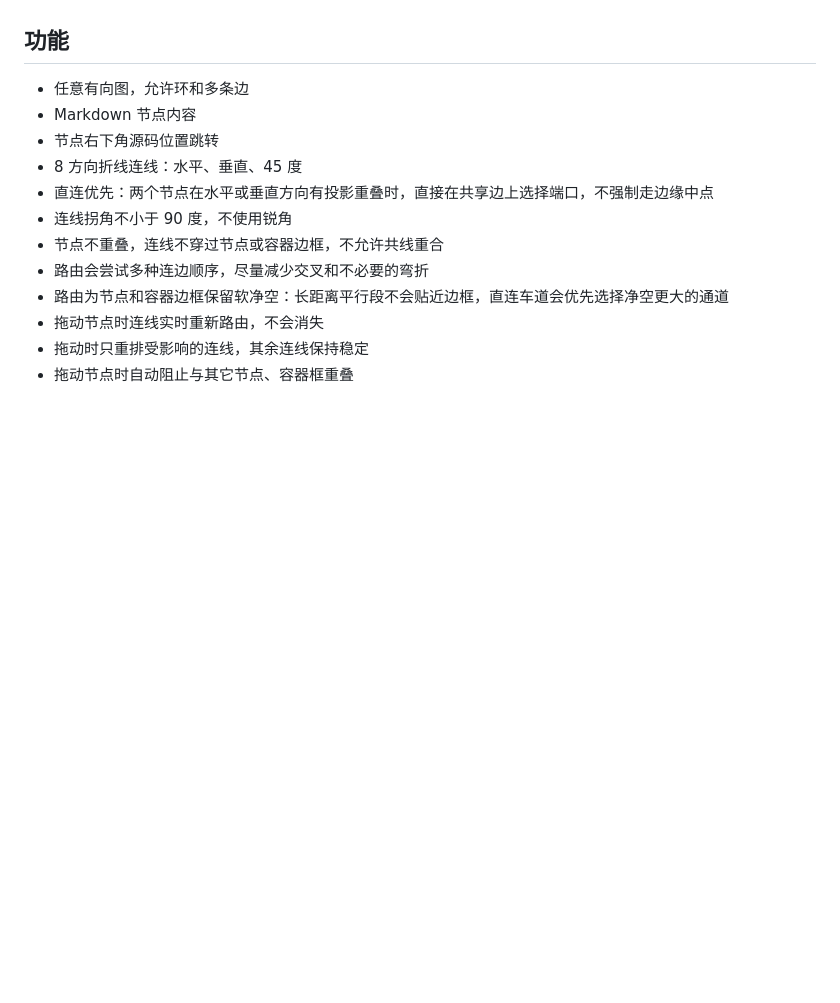
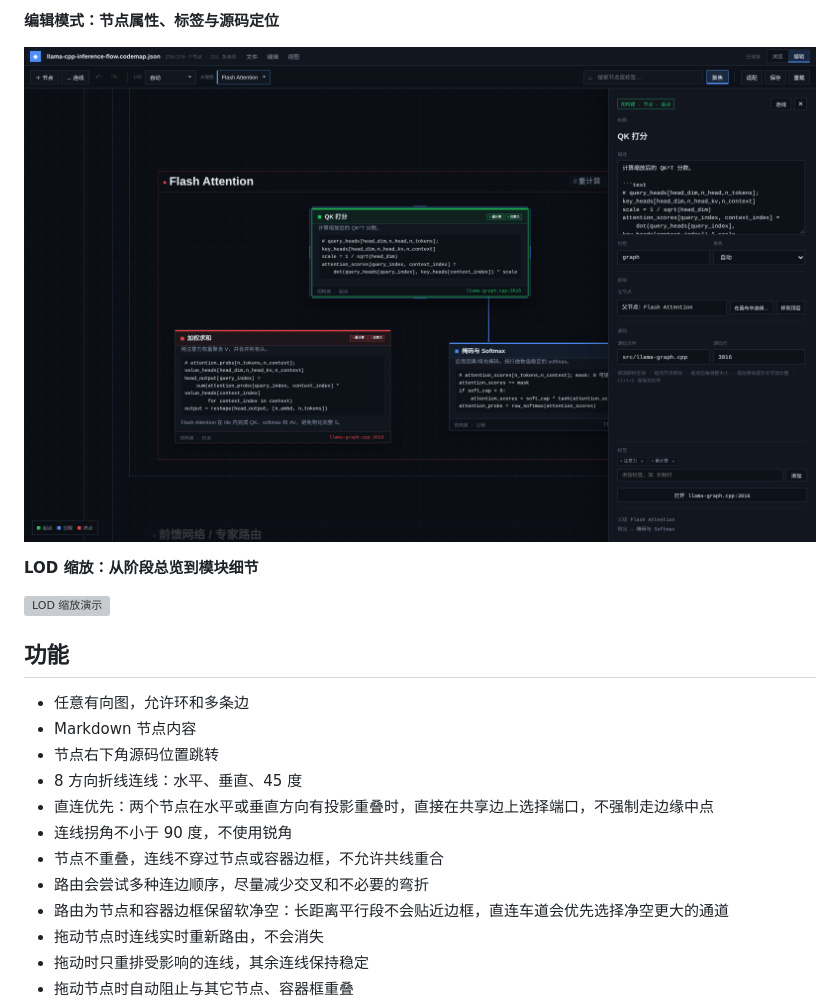
Before and after one commit to Luna1996/code-node-map, a Markdown page: README.md, the part around one of its changes. Drawn GitHub-style; pictures changed too: docs/screenshots/editing.png (added); blank space fills up the shorter version; grey boxes are pictures that could not be loaded.

Commit message:
Add screenshots, demo GIF, and 0.3.53 release metadata

```diff
--- a/README.md
+++ b/README.md
@@ -11,3 +26,10 @@
+**编辑模式：节点属性、标签与源码定位**
+
+![编辑模式](docs/screenshots/editing.png)
+
+**LOD 缩放：从阶段总览到模块细节**
+
+![LOD 缩放演示](docs/screenshots/demo.gif)
 
 ## 功能
 
```
Also changed, not shown: other parts of README.md (+15 -0 lines), docs/screenshots/multimodal-image.png (added), docs/screenshots/overview.png (added), docs/screenshots/sampling-branches.png (added), 2 other files.
